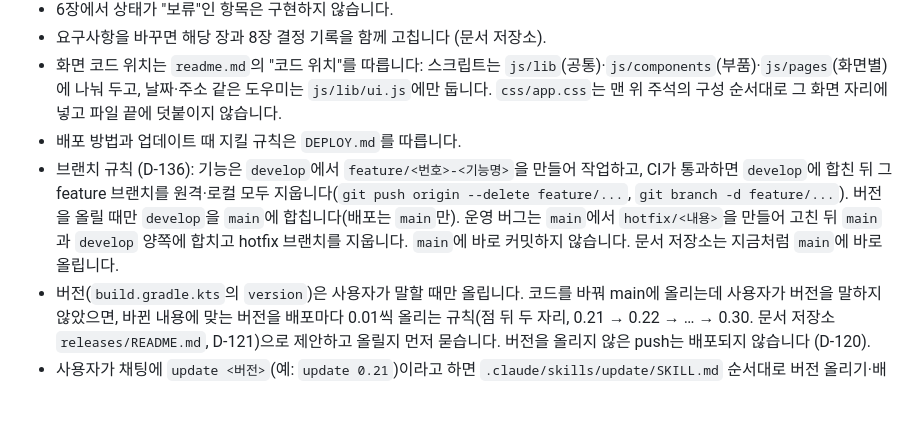
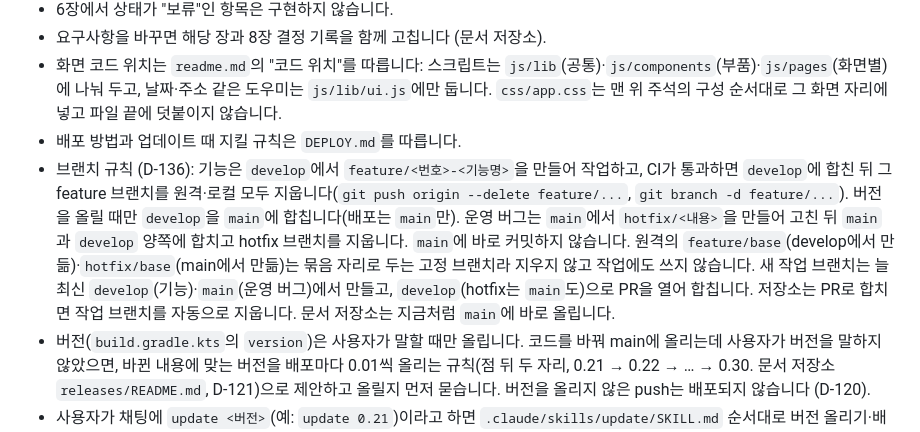
Before and after one commit to one-blog1/one_blog, a Markdown page: CLAUDE.md, the part around the change. Drawn GitHub-style; blank space fills up the shorter version.

Commit message:
chore: feature/base·hotfix/base 고정 브랜치와 PR로 합치기 안내 (D-136)
Co-Authored-By: Claude Opus 5.5 <noreply@anthropic.com>
Claude-Session: https://claude.ai/code/session_01DfXk4NdVPeizJLw41mgroz

```diff
--- a/CLAUDE.md
+++ b/CLAUDE.md
@@ -9,6 +9,6 @@
 - 요구사항을 바꾸면 해당 장과 8장 결정 기록을 함께 고칩니다 (문서 저장소).
 - 화면 코드 위치는 `readme.md`의 "코드 위치"를 따릅니다: 스크립트는 `js/lib`(공통)·`js/components`(부품)·`js/pages`(화면별)에 나눠 두고, 날짜·주소 같은 도우미는 `js/lib/ui.js`에만 둡니다. `css/app.css`는 맨 위 주석의 구성 순서대로 그 화면 자리에 넣고 파일 끝에 덧붙이지 않습니다.
 - 배포 방법과 업데이트 때 지킬 규칙은 `DEPLOY.md`를 따릅니다.
-- 브랜치 규칙 (D-136): 기능은 `develop`에서 `feature/<번호>-<기능명>`을 만들어 작업하고, CI가 통과하면 `develop`에 합친 뒤 그 feature 브랜치를 원격·로컬 모두 지웁니다(`git push origin --delete feature/...`, `git branch -d feature/...`). 버전을 올릴 때만 `develop`을 `main`에 합칩니다(배포는 `main`만). 운영 버그는 `main`에서 `hotfix/<내용>`을 만들어 고친 뒤 `main`과 `develop` 양쪽에 합치고 hotfix 브랜치를 지웁니다. `main`에 바로 커밋하지 않습니다. 문서 저장소는 지금처럼 `main`에 바로 올립니다.
+- 브랜치 규칙 (D-136): 기능은 `develop`에서 `feature/<번호>-<기능명>`을 만들어 작업하고, CI가 통과하면 `develop`에 합친 뒤 그 feature 브랜치를 원격·로컬 모두 지웁니다(`git push origin --delete feature/...`, `git branch -d feature/...`). 버전을 올릴 때만 `develop`을 `main`에 합칩니다(배포는 `main`만). 운영 버그는 `main`에서 `hotfix/<내용>`을 만들어 고친 뒤 `main`과 `develop` 양쪽에 합치고 hotfix 브랜치를 지웁니다. `main`에 바로 커밋하지 않습니다. 원격의 `feature/base`(develop에서 만듦)·`hotfix/base`(main에서 만듦)는 묶음 자리로 두는 고정 브랜치라 지우지 않고 작업에도 쓰지 않습니다. 새 작업 브랜치는 늘 최신 `develop`(기능)·`main`(운영 버그)에서 만들고, `develop`(hotfix는 `main`도)으로 PR을 열어 합칩니다. 저장소는 PR로 합치면 작업 브랜치를 자동으로 지웁니다. 문서 저장소는 지금처럼 `main`에 바로 올립니다.
 - 버전(`build.gradle.kts`의 `version`)은 사용자가 말할 때만 올립니다. 코드를 바꿔 main에 올리는데 사용자가 버전을 말하지 않았으면, 바뀐 내용에 맞는 버전을 배포마다 0.01씩 올리는 규칙(점 뒤 두 자리, 0.21 → 0.22 → … → 0.30. 문서 저장소 `releases/README.md`, D-121)으로 제안하고 올릴지 먼저 묻습니다. 버전을 올리지 않은 push는 배포되지 않습니다 (D-120).
 - 사용자가 채팅에 `update <버전>`(예: `update 0.21`)이라고 하면 `.claude/skills/update/SKILL.md` 순서대로 버전 올리기·배포 확인·문서 저장소 릴리즈 노트·블로그 공지 문구까지 진행합니다.
```
Also changed, not shown: DEPLOY.md (+1 -1 lines).
